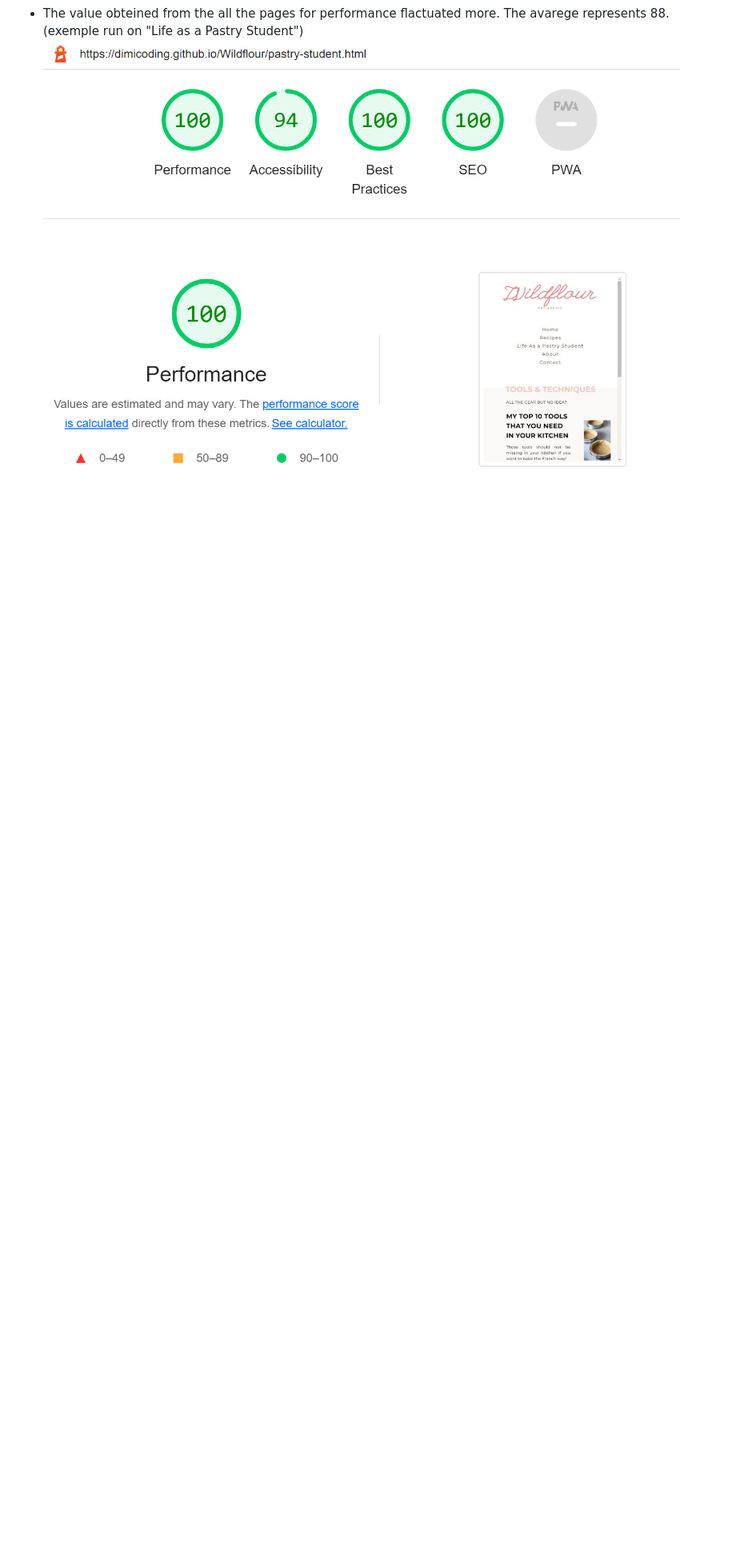
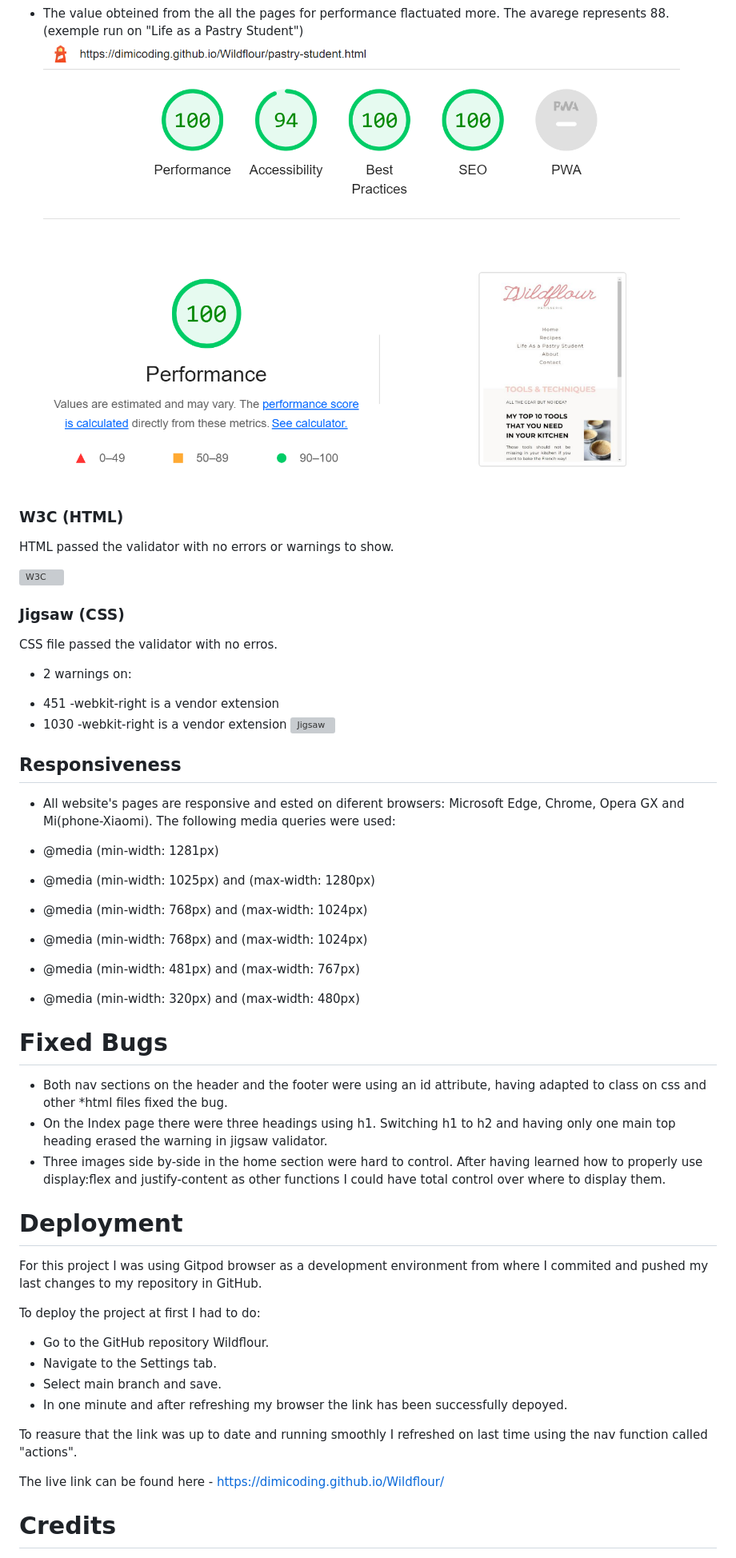
Before and after one commit to dimicoding/Wildflour, a Markdown page: README.md, the part around the change printed below. Shown: that part at 80% size. Drawn GitHub-style; blank space fills up the shorter version; grey boxes are pictures that could not be loaded.

```diff
--- a/README.md
+++ b/README.md
@@ -154,3 +175,51 @@ Includes an image to activate curiosity when the user first lands this website a
 - The value obteined from the all the pages for performance flactuated more. The avarege represents 88.
 (exemple run on "Life as a Pastry Student")
 ![Lighthouse](media-readme/lighhouse.jpg)
+
+### W3C (HTML)
+HTML passed the validator with no errors or warnings to show.
+
+![W3C](media-readme/nuhtml.jpg)
+
+### Jigsaw (CSS)
+CSS file passed the validator with no erros.
+* 2 warnings on:
+- 451		-webkit-right is a vendor extension
+- 1030		-webkit-right is a vendor extension
+![Jigsaw](media-readme/cssval.jpg)
+
+## Responsiveness
+- All website's pages are responsive and ested on diferent browsers: Microsoft Edge, Chrome, Opera GX and Mi(phone-Xiaomi). The following media queries were used:
+
+- @media (min-width: 1281px)
+
+- @media (min-width: 1025px) and (max-width: 1280px)
+
+- @media (min-width: 768px) and (max-width: 1024px)
+
+- @media (min-width: 768px) and (max-width: 1024px)
+
+- @media (min-width: 481px) and (max-width: 767px)
+
+- @media (min-width: 320px) and (max-width: 480px)
+
+# Fixed Bugs
+- Both nav sections on the header and the footer were using an id attribute, having adapted to class on css and other *html files fixed the bug.
+- On the Index page there were three headings using h1. Switching h1 to h2 and having only one main top heading erased the warning in jigsaw validator.
+- Three images side by-side in the home section were hard to control. After having learned how to properly use display:flex and justify-content as other functions I could have total control over where to display them.
+
+# Deployment
+For this project I was using Gitpod browser as a development environment from where I commited and pushed my last changes to my repository in GitHub.
+
+To deploy the project at first I had to do:
+- Go to the GitHub repository Wildflour.
+- Navigate to the Settings tab.
+- Select main branch and save.
+- In one minute and after refreshing my browser the link has been successfully depoyed.
+
+To reasure that the link was up to date and running smoothly I refreshed on last time using the nav function called "actions".
+
+The live link can be found here - https://dimicoding.github.io/Wildflour/
+
+# Credits
+
```
Also changed, not shown: other parts of README.md (+58 -17 lines).
